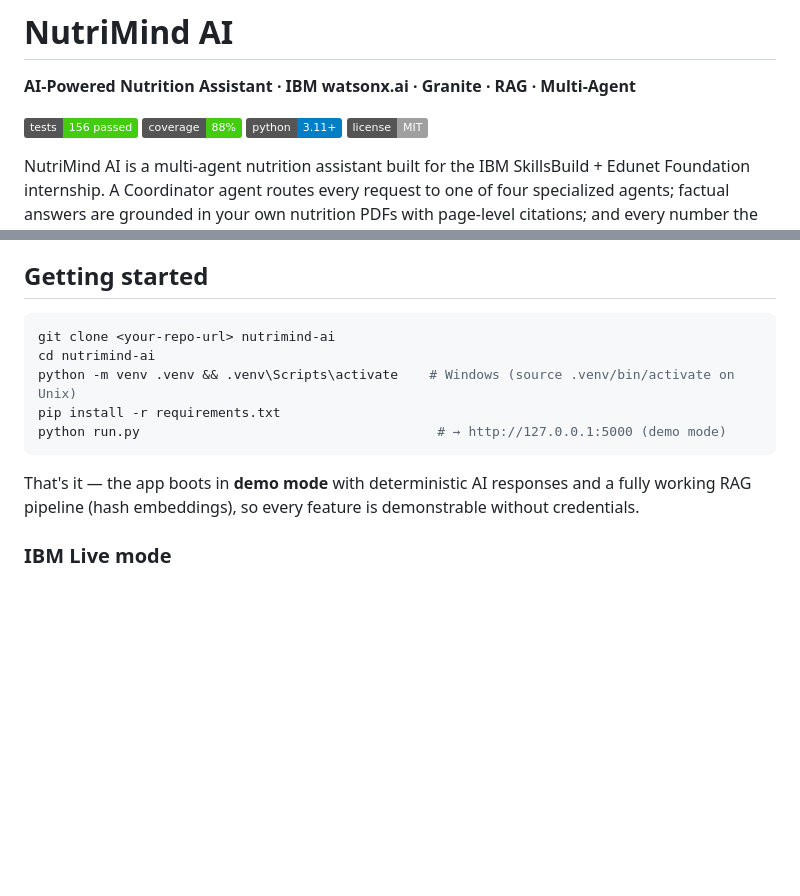
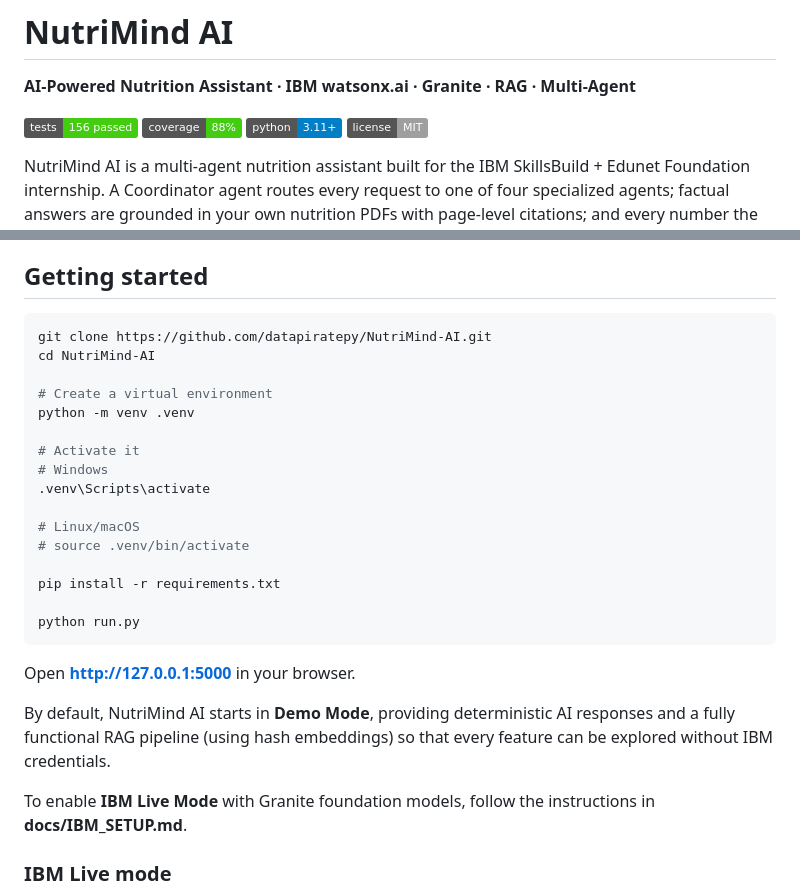
Before and after one commit to datapiratepy/NutriMind-AI, a Markdown page: README.md, 2 parts joined by grey strips. Drawn GitHub-style; badges without logos; blank space fills up the shorter version.

Commit message:
Improve README setup instructions and documentation

````diff
--- a/README.md
+++ b/README.md
@@ -6,8 +6,6 @@
 ![coverage](https://img.shields.io/badge/coverage-88%25-brightgreen)
 ![python](https://img.shields.io/badge/python-3.11+-blue)
 ![license](https://img.shields.io/badge/license-MIT-lightgrey)
-<!-- After pushing, replace the tests badge with the live CI badge:
-![CI](https://github.com/<user>/nutrimind-ai/actions/workflows/ci.yml/badge.svg) -->
 
 NutriMind AI is a multi-agent nutrition assistant built for the IBM SkillsBuild +
 Edunet Foundation internship. A Coordinator agent routes every request to one of
@@ -80,16 +72,28 @@ Deep dives: [ARCHITECTURE.md](docs/ARCHITECTURE.md) ·
 ## Getting started
 
 ```bash
-git clone <your-repo-url> nutrimind-ai
-cd nutrimind-ai
-python -m venv .venv && .venv\Scripts\activate    # Windows (source .venv/bin/activate on Unix)
+git clone https://github.com/datapiratepy/NutriMind-AI.git
+cd NutriMind-AI
+
+# Create a virtual environment
+python -m venv .venv
+
+# Activate it
+# Windows
+.venv\Scripts\activate
+
+# Linux/macOS
+# source .venv/bin/activate
+
 pip install -r requirements.txt
-python run.py                                      # → http://127.0.0.1:5000 (demo mode)
+
+python run.py
 ```
+Open **http://127.0.0.1:5000** in your browser.
 
-That's it — the app boots in **demo mode** with deterministic AI responses and
-a fully working RAG pipeline (hash embeddings), so every feature is
-demonstrable without credentials.
+By default, NutriMind AI starts in **Demo Mode**, providing deterministic AI responses and a fully functional RAG pipeline (using hash embeddings) so that every feature can be explored without IBM credentials.
+
+To enable **IBM Live Mode** with Granite foundation models, follow the instructions in **docs/IBM_SETUP.md**.
 
 ### IBM Live mode
 
````
Also changed, not shown: other parts of README.md (+0 -6 lines).
